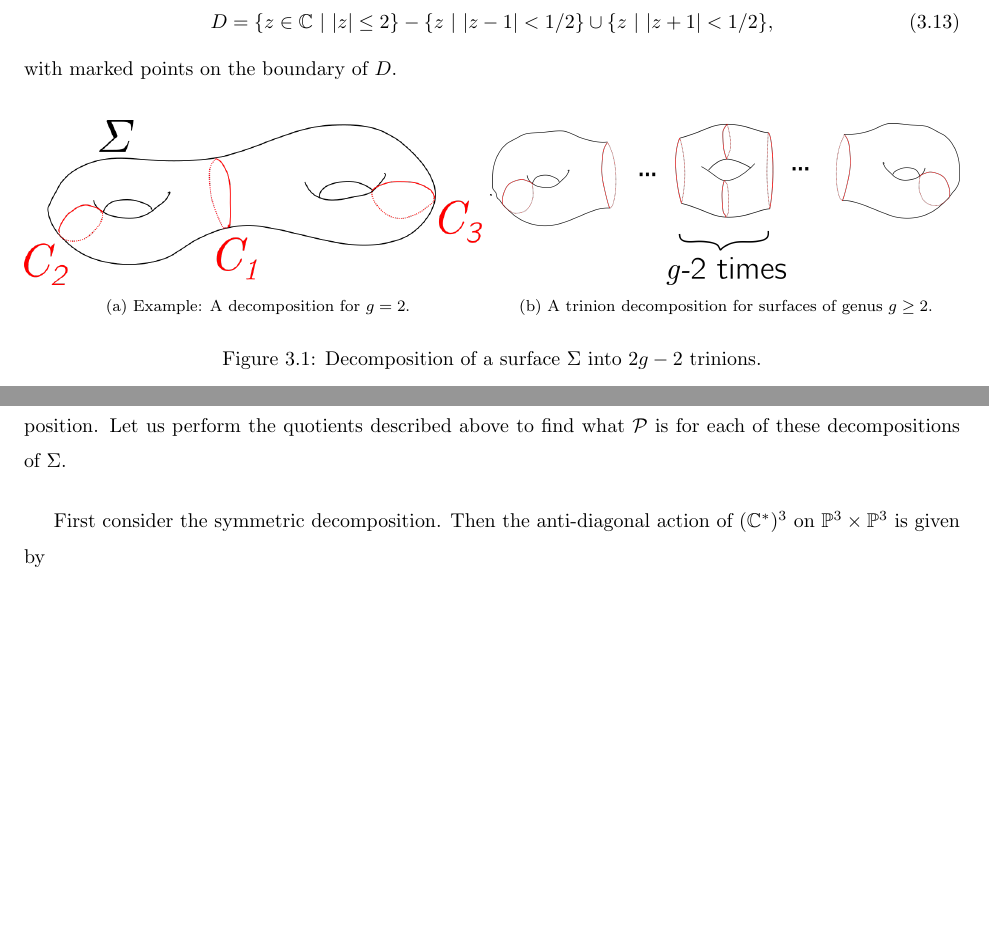
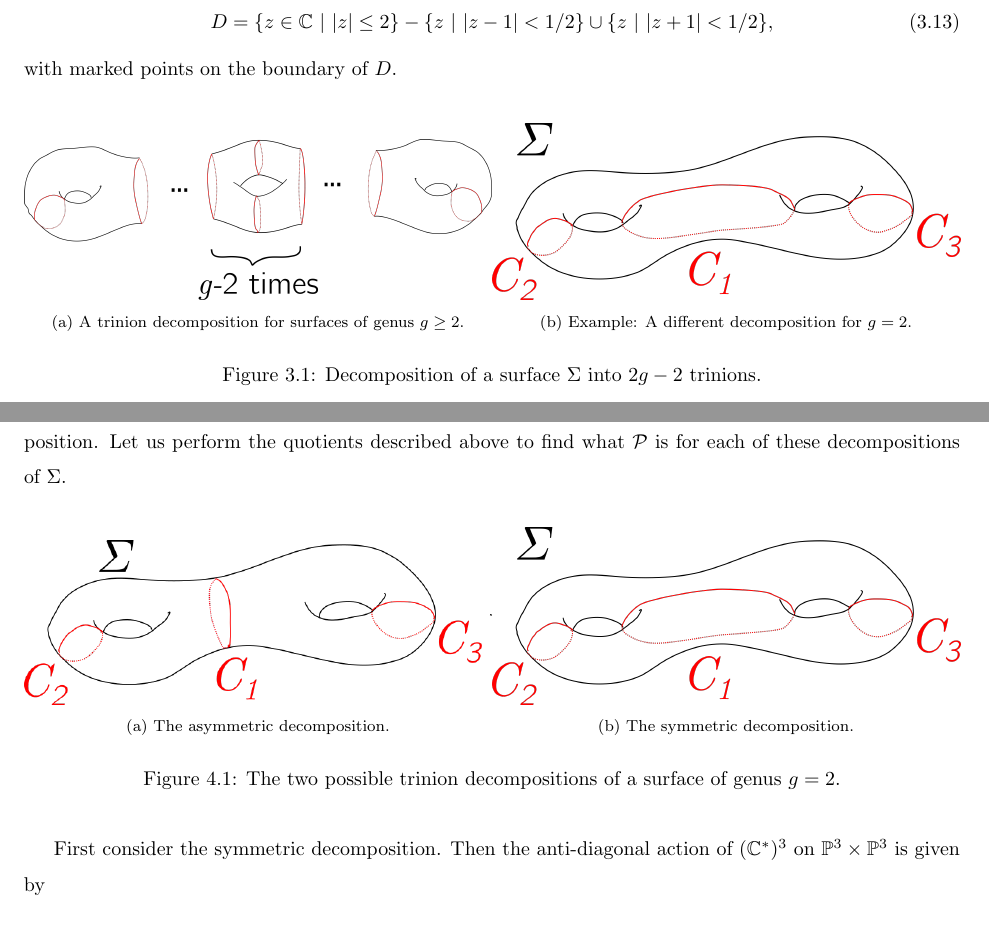
Before and after one commit to kalebruscitti/masters-thesis, a LaTeX thesis (main.tex, which reads jeffreyweitsman.tex, masterspaces.tex): two parts of pages 23 and 49 of 68, joined at a grey line, cut so that both start at the same text, the shorter picture padded with empty space. Compiled offline with pdfLaTeX.

Commit message:
added figure

```diff
--- a/jeffreyweitsman.tex
+++ b/jeffreyweitsman.tex
@@ -96,6 +96,7 @@ There is another construction of a prequantum line bundle for $\MM$, the \textit
 
 	\begin{figure}[h]
 		\centering
-		\subfloat[][Example: A decomposition for $g=2$.]{\includegraphics[width=0.5\linewidth]{genus2.png}\label{fig:genus2}}
+		\label{fig:torusdecomp}
 		\subfloat[][A trinion decomposition for surfaces of genus $g\geq 2$.]{\includegraphics[width=0.5\linewidth]{genusg.png}\label{fig:genusg}}
+		\subfloat[][Example: A different decomposition for $g=2$.]{\includegraphics[width=0.5\linewidth]{g2sym.png}\label{fig:genus2}}
 		\caption{Decomposition of a surface $\Sigma$ into $2g-2$ trinions. }
--- a/masterspaces.tex
+++ b/masterspaces.tex
@@ -600,6 +600,15 @@
 
 	\underline{Example}: Let $\Sigma$ be a genus 2 compact Riemann surface. Using the same notations as above, $\Sigma$ can be decomposed into two trinions in two ways. First, one can glue $p_i$ to $q_i$, which we will call the \emph{symmetric} decomposition, and second one can glue $p_1$ to $p_2$, $q_1$ to $q_2$, and $p_3$ to $q_3$, which we call the \emph{asymmetric} decomposition. Let us perform the quotients described above to find what $\cP$ is for each of these decompositions of $\Sigma$.
 
+	\begin{figure}[h]
+		\centering
+		\label{fig:g2decomps}
+		\subfloat[][The asymmetric decomposition.]{\includegraphics[width=0.5\linewidth]{genus2.png}\label{f:decompasym}}
+		\subfloat[][The symmetric decomposition.]{\includegraphics[width=0.5\linewidth]{g2sym.png}\label{f:decompsym}}
+		\caption{The two possible trinion decompositions of a surface of genus $g=2$.}
+	\end{figure}
+
+
 	First consider the symmetric decomposition. Then the anti-diagonal action of $(\C^\ast)^3$ on $\PP^3\times \PP^3$ is given by
 	\begin{align*}
 		(\lambda, \mu,\nu)\cdot [x:y:z:w] &= [x:\lambda \mu y: \lambda \nu z: \mu\nu w]\\
```
Also changed, not shown: g2sym.png (added), jeffreyweitsman.tex (1 more changed lines), 2 other files.
